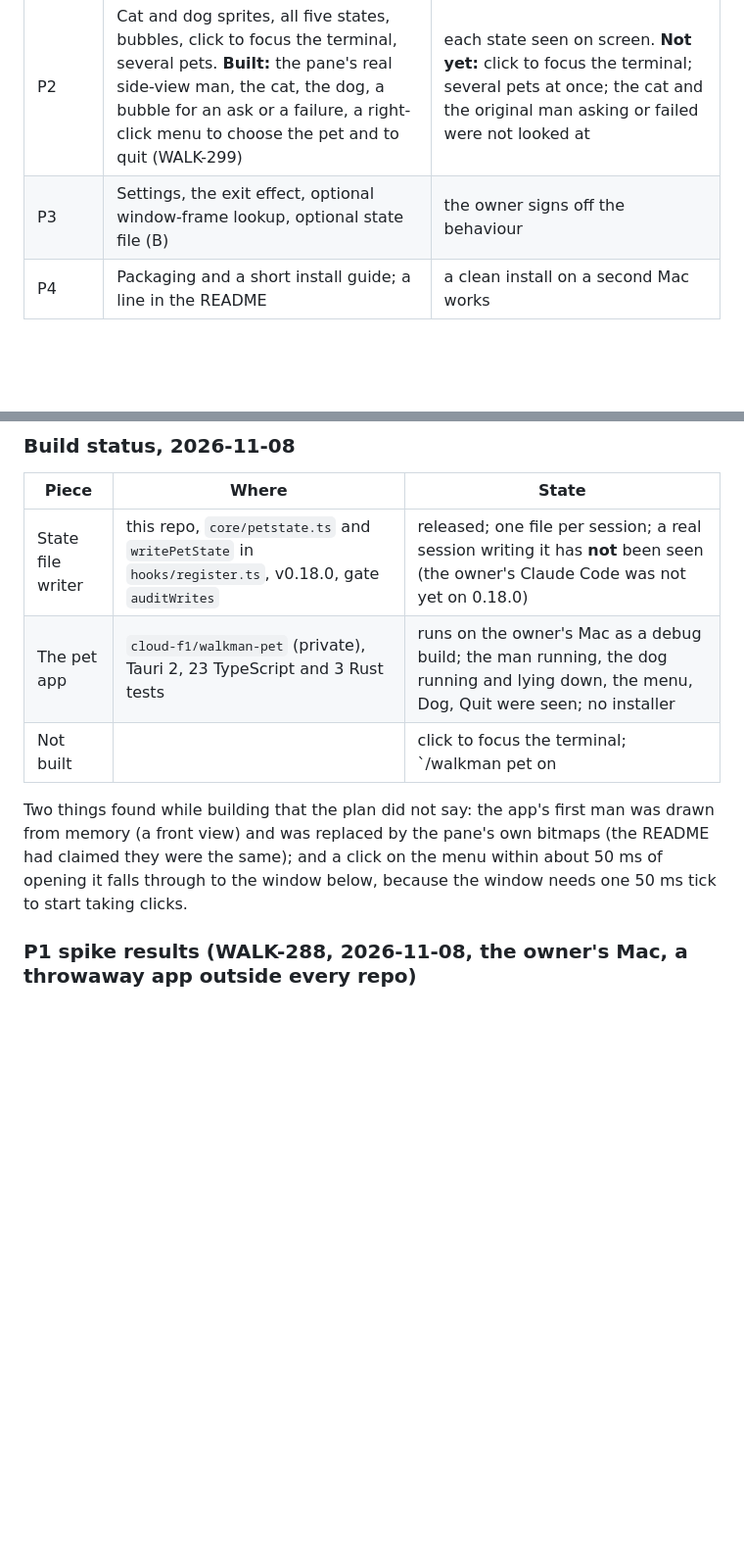
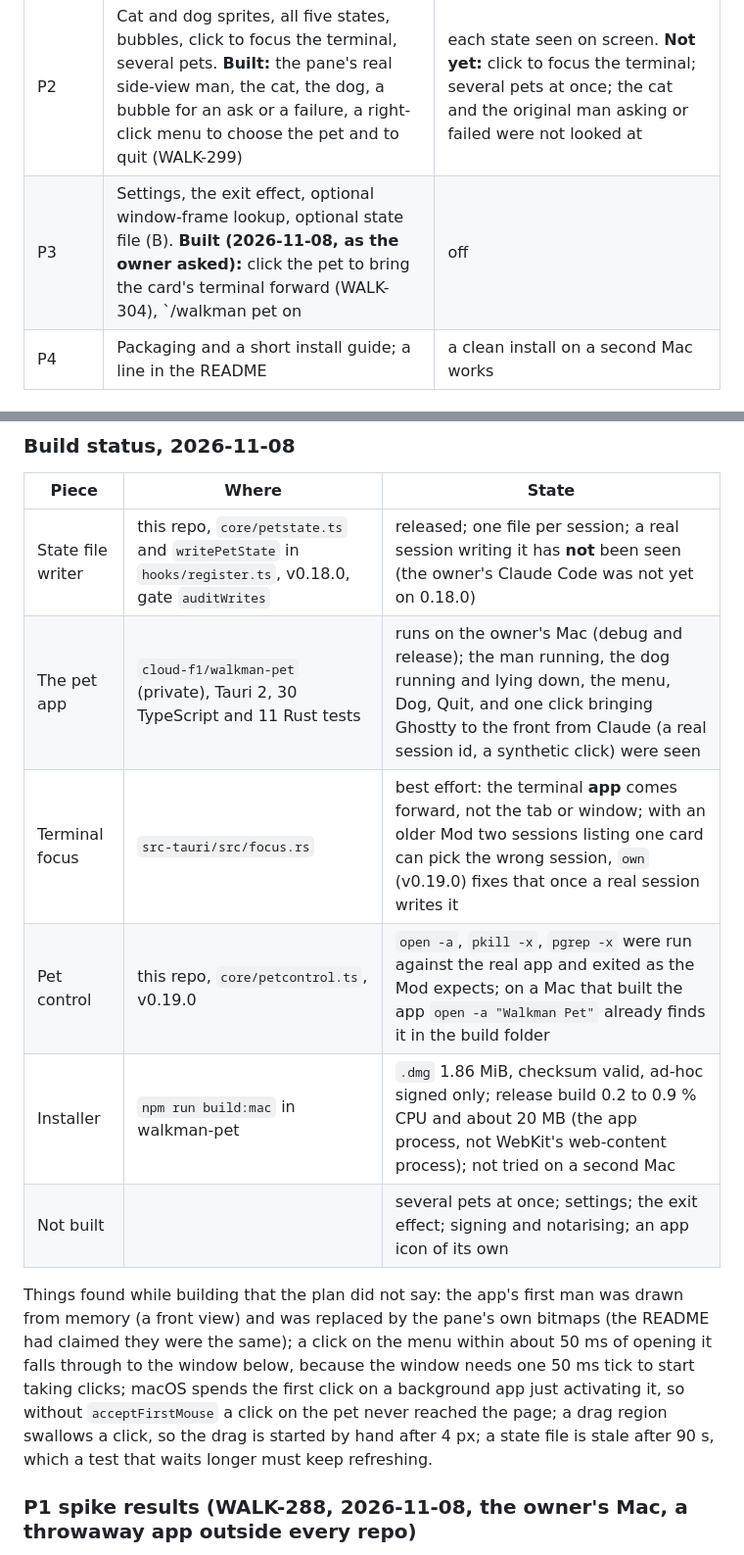
Before and after one commit to cloud-f1/symphony-walkman, a Markdown page: docs/PET-PLAN.md, 2 parts joined by grey strips. Shown at 98% size. GitHub-like rendering; blank space fills up the shorter version.

Commit message:
docs: pet plan and handover record the P3 build status (WALK-314)
Co-Authored-By: Claude Sonnet 5.5 <noreply@anthropic.com>

Claude-Session: https://claude.ai/code/session_01AKmymhp7jkuyk7gz2yKRhq

```diff
--- a/docs/PET-PLAN.md
+++ b/docs/PET-PLAN.md
@@ -192,7 +192,7 @@ Still open: who creates `walkman-pet` (owner, or this session on a clear go).
 | P0 | Design sheet and a clickable web demo of the three pets walking, the states, and the run across a mock screen. **Built:** `docs/pet-demo.html` (open it in a browser; no server needed) | the owner picks the look of each pet |
 | P1 | Companion MVP: one pet, original style, walks while a card walks, reads session records. **Built:** the Mod writes the state file (v0.18.0, WALK-292); the app is `cloud-f1/walkman-pet` (private), started from `tauri-app-template` | on the owner's Mac the pet runs while a card runs and stops when it does (real session, not a mock). **Not yet:** only a state file written by the Mod's own builder was read, no real session has written one |
 | P2 | Cat and dog sprites, all five states, bubbles, click to focus the terminal, several pets. **Built:** the pane's real side-view man, the cat, the dog, a bubble for an ask or a failure, a right-click menu to choose the pet and to quit (WALK-299) | each state seen on screen. **Not yet:** click to focus the terminal; several pets at once; the cat and the original man asking or failed were not looked at |
-| P3 | Settings, the exit effect, optional window-frame lookup, optional state file (B) | the owner signs off the behaviour |
+| P3 | Settings, the exit effect, optional window-frame lookup, optional state file (B). **Built (2026-11-08, as the owner asked):** click the pet to bring the card's terminal forward (WALK-304), `/walkman pet on|off|status` and the `own` mark in the state file (v0.19.0, WALK-307), an unsigned macOS `.dmg` (WALK-310). **Not built:** settings, the exit effect, the window-frame lookup | the owner signs off the behaviour. **Not yet:** the owner has not used it from a real session |
 | P4 | Packaging and a short install guide; a line in the README | a clean install on a second Mac works |
 
 ### P1 spike list (run first, each is a yes or no on the owner's Mac)
@@ -215,12 +215,17 @@ A spike is a small throwaway app from the template; nothing here ships. "Cannot
 | Piece | Where | State |
 |---|---|---|
 | State file writer | this repo, `core/petstate.ts` and `writePetState` in `hooks/register.ts`, v0.18.0, gate `auditWrites` | released; one file per session; a real session writing it has **not** been seen (the owner's Claude Code was not yet on 0.18.0) |
-| The pet app | `cloud-f1/walkman-pet` (private), Tauri 2, 23 TypeScript and 3 Rust tests | runs on the owner's Mac as a debug build; the man running, the dog running and lying down, the menu, Dog, Quit were seen; no installer |
-| Not built | | click to focus the terminal; `/walkman pet on|off` (needs an installed app to start); an installer; several pets at once; settings; the exit effect |
+| The pet app | `cloud-f1/walkman-pet` (private), Tauri 2, 30 TypeScript and 11 Rust tests | runs on the owner's Mac (debug and release); the man running, the dog running and lying down, the menu, Dog, Quit, and one click bringing Ghostty to the front from Claude (a real session id, a synthetic click) were seen |
+| Terminal focus | `src-tauri/src/focus.rs` | best effort: the terminal **app** comes forward, not the tab or window; with an older Mod two sessions listing one card can pick the wrong session, `own` (v0.19.0) fixes that once a real session writes it |
+| Pet control | this repo, `core/petcontrol.ts`, v0.19.0 | `open -a`, `pkill -x`, `pgrep -x` were run against the real app and exited as the Mod expects; on a Mac that built the app `open -a "Walkman Pet"` already finds it in the build folder |
+| Installer | `npm run build:mac` in walkman-pet | `.dmg` 1.86 MiB, checksum valid, ad-hoc signed only; release build 0.2 to 0.9 % CPU and about 20 MB (the app process, not WebKit's web-content process); not tried on a second Mac |
+| Not built | | several pets at once; settings; the exit effect; signing and notarising; an app icon of its own |
 
-Two things found while building that the plan did not say: the app's first man was drawn from memory (a front view) and was replaced
-by the pane's own bitmaps (the README had claimed they were the same); and a click on the menu within about 50 ms of opening it falls
-through to the window below, because the window needs one 50 ms tick to start taking clicks.
+Things found while building that the plan did not say: the app's first man was drawn from memory (a front view) and was replaced
+by the pane's own bitmaps (the README had claimed they were the same); a click on the menu within about 50 ms of opening it falls
+through to the window below, because the window needs one 50 ms tick to start taking clicks; macOS spends the first click on a
+background app just activating it, so without `acceptFirstMouse` a click on the pet never reached the page; a drag region swallows a
+click, so the drag is started by hand after 4 px; a state file is stale after 90 s, which a test that waits longer must keep refreshing.
 
 ### P1 spike results (WALK-288, 2026-11-08, the owner's Mac, a throwaway app outside every repo)
 
```
Also changed, not shown: docs/HANDOVER.md (+1 -1 lines).
